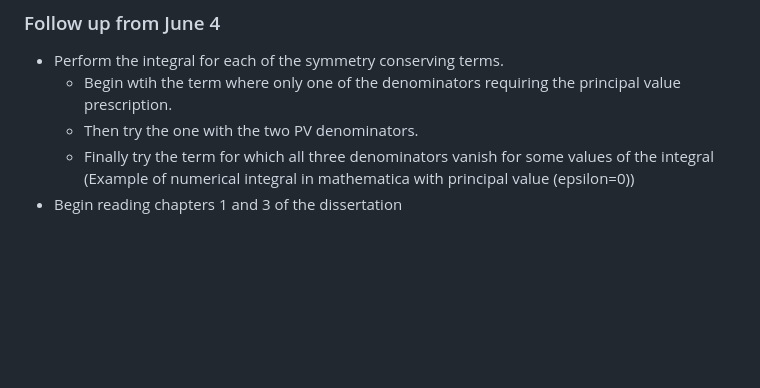
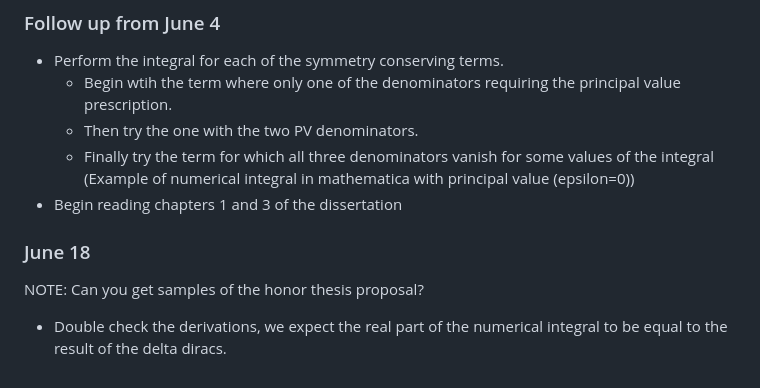
Before and after one commit to LeonardHarkins1/n3as_project, a Markdown page: README.md, the part around the change. GitHub-like rendering; blank space fills up the shorter version.

```diff
--- a/README.md
+++ b/README.md
@@ -54,3 +54,7 @@ However, in this case the integral converges, and there is no need to introduce
   * Finally try the term for which all three denominators vanish for some values of the integral
 (Example of numerical integral in mathematica with principal value (epsilon=0))
 * Begin reading chapters 1 and 3 of the dissertation
+
+### June 18
+NOTE: Can you get samples of the honor thesis proposal?
+* Double check the derivations, we expect the real part of the numerical integral to be equal to the result of the delta diracs.
```
